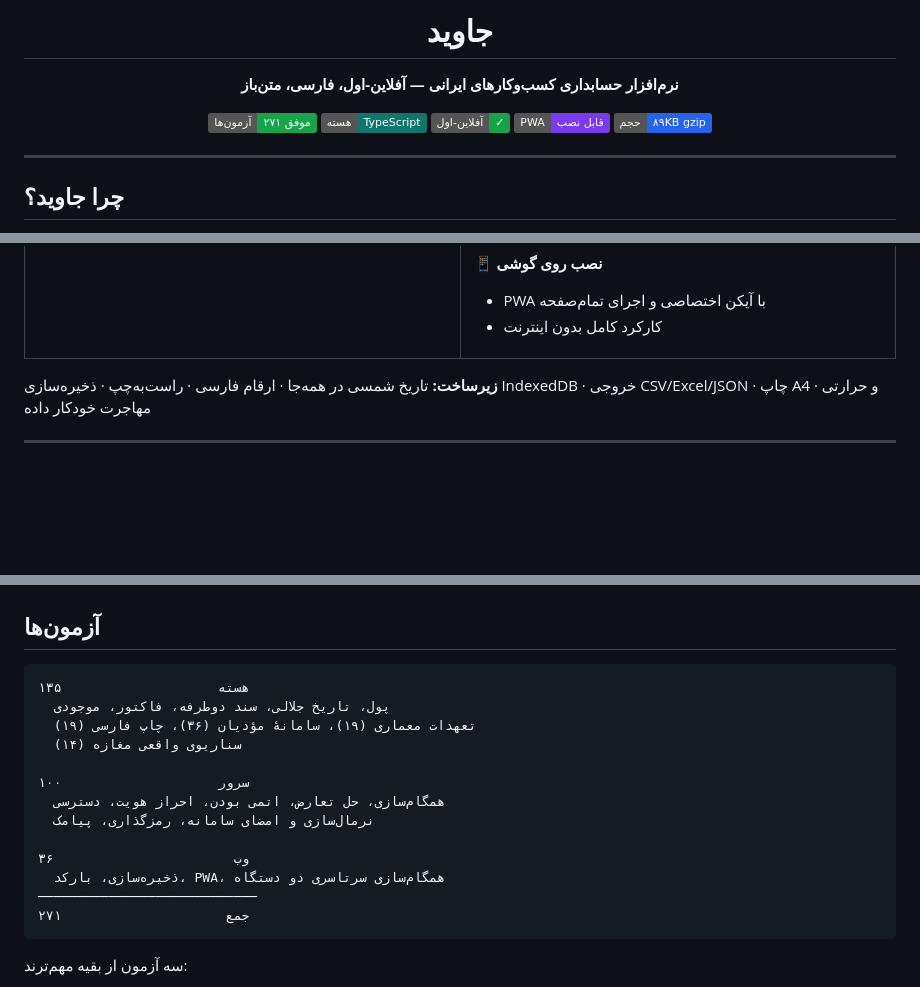
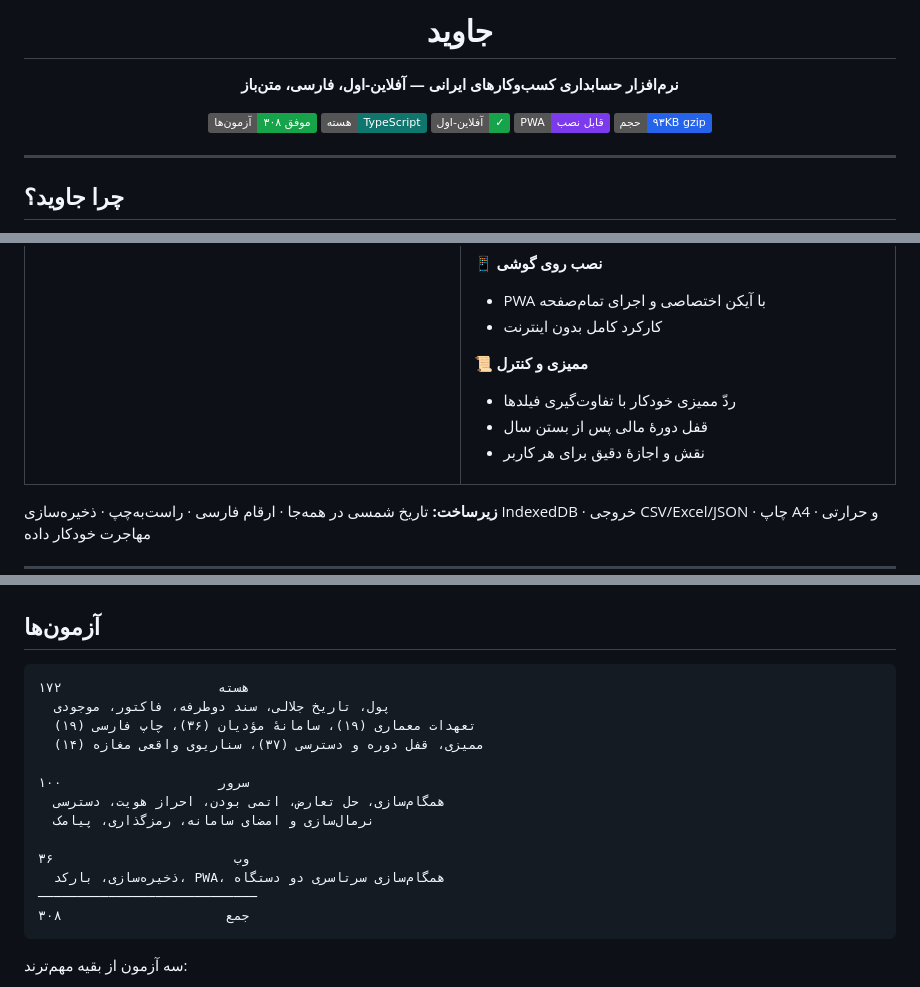
Before and after one commit to kamandbeauty/kamand, a Markdown page: README.md, 3 parts joined by grey strips. Rendered like a GitHub page; badges without logos; blank space fills up the shorter version.

Commit message:
docs: مستندسازی ردّ ممیزی، قفل دوره و نقش‌ها
Co-authored-by: arena-agent <297053741+arena-agent@users.noreply.github.com>

````diff
--- a/README.md
+++ b/README.md
@@ -4,11 +4,11 @@
 
 **نرم‌افزار حسابداری کسب‌وکارهای ایرانی — آفلاین-اول، فارسی، متن‌باز**
 
-[![tests](https://img.shields.io/badge/آزمون‌ها-۲۷۱%20موفق-16a34a)](packages/core/test)
+[![tests](https://img.shields.io/badge/آزمون‌ها-۳۰۸%20موفق-16a34a)](packages/core/test)
 [![core](https://img.shields.io/badge/هسته-TypeScript-0f766e)](packages/core)
 [![offline](https://img.shields.io/badge/آفلاین--اول-✓-16a34a)](#تعهد-دوم-بدون-اینترنت-هم-کار-میکند)
 [![pwa](https://img.shields.io/badge/PWA-قابل%20نصب-7c3aed)](#نصب-روی-گوشی)
-[![size](https://img.shields.io/badge/حجم-۸۹KB%20gzip-2563eb)](apps/web)
+[![size](https://img.shields.io/badge/حجم-۹۳KB%20gzip-2563eb)](apps/web)
 
 </div>
 
@@ -119,6 +119,11 @@
 - PWA با آیکن اختصاصی و اجرای تمام‌صفحه
 - کارکرد کامل بدون اینترنت
 
+**📜 ممیزی و کنترل**
+- ردّ ممیزی خودکار با تفاوت‌گیری فیلدها
+- قفل دورهٔ مالی پس از بستن سال
+- نقش و اجازهٔ دقیق برای هر کاربر
+
 </td></tr>
 </table>
 
@@ -217,10 +224,10 @@ SMS_PROVIDER=kavenegar KAVENEGAR_API_KEY=... npm run server
 ## آزمون‌ها
 
 ```
-هسته                    ۱۳۵
+هسته                    ۱۷۲
   پول، تاریخ جلالی، سند دوطرفه، فاکتور، موجودی
   تعهدات معماری (۱۹)، سامانهٔ مؤدیان (۳۶)، چاپ فارسی (۱۹)
-  سناریوی واقعی مغازه (۱۴)
+  ممیزی، قفل دوره و دسترسی (۳۷)، سناریوی واقعی مغازه (۱۴)
 
 سرور                    ۱۰۰
   همگام‌سازی، حل تعارض، اتمی بودن، احراز هویت، دسترسی
@@ -229,7 +236,7 @@ SMS_PROVIDER=kavenegar KAVENEGAR_API_KEY=... npm run server
 وب                       ۳۶
   ذخیره‌سازی، بارکد، PWA، همگام‌سازی سرتاسری دو دستگاه
 ────────────────────────────
-جمع                     ۲۷۱
+جمع                     ۳۰۸
 ```
 
 سه آزمون از بقیه مهم‌ترند:
````
Also changed, not shown: other parts of README.md (+3 -1 lines), docs/architecture.md (+69 -0 lines).
